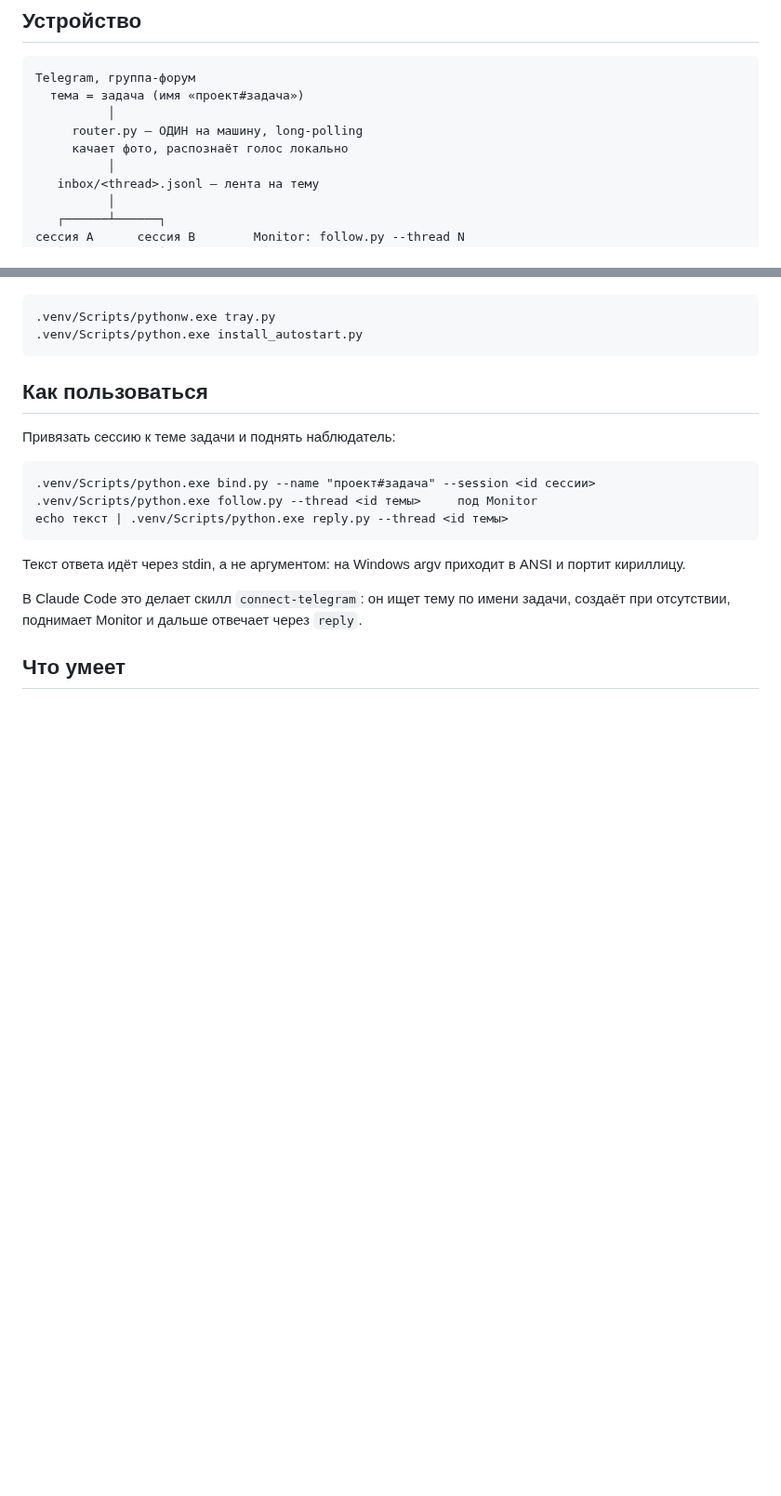
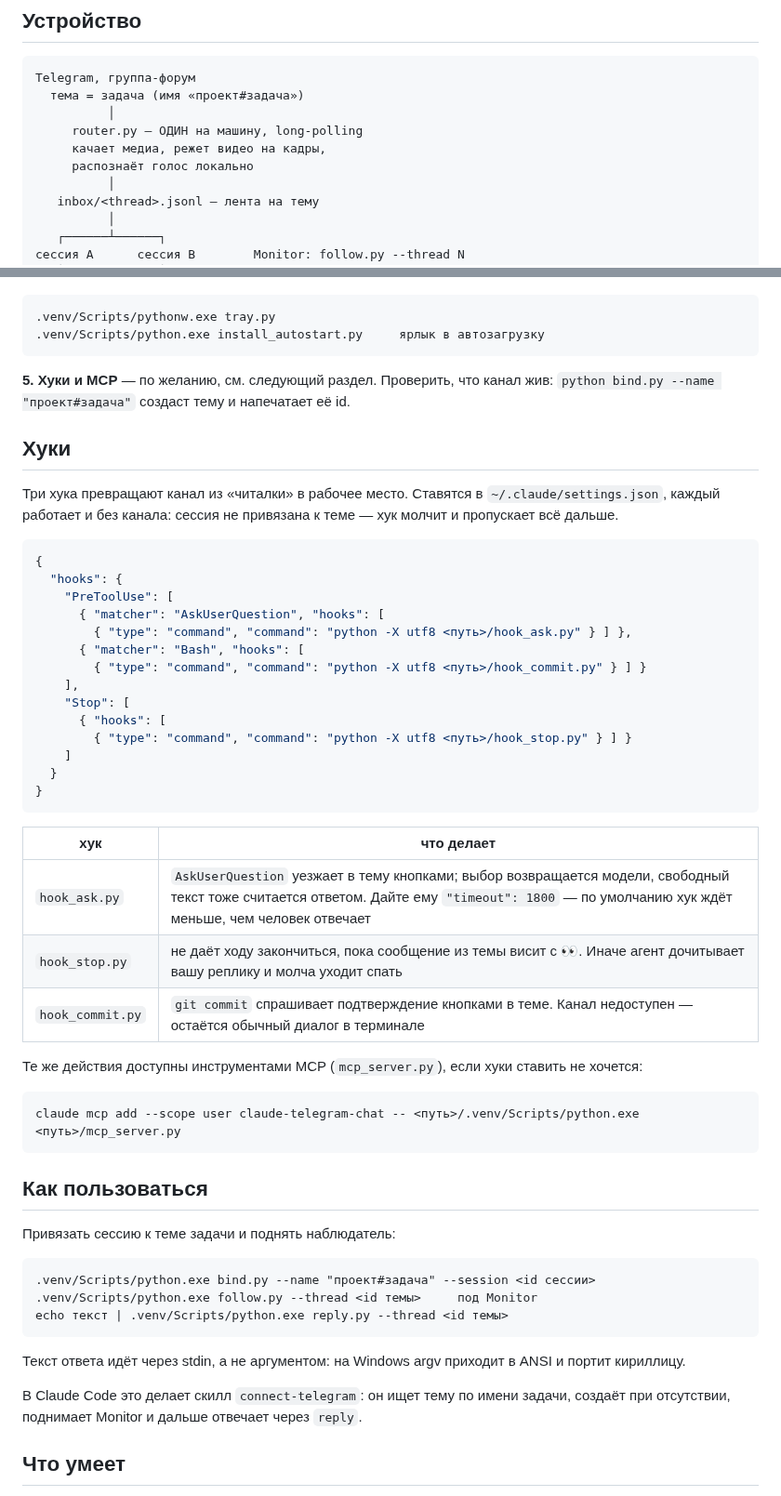
Before and after one commit to kimsanbaev-karim/claude-telegram-chat, a Markdown page: README.md, 2 parts joined by grey strips. Shown at 93% size. Drawn GitHub-style; blank space fills up the shorter version.

````diff
--- a/README.md
+++ b/README.md
@@ -28,7 +32,8 @@ Telegram, группа-форум
   тема = задача (имя «проект#задача»)
           │
      router.py — ОДИН на машину, long-polling
-     качает фото, распознаёт голос локально
+     качает медиа, режет видео на кадры,
+     распознаёт голос локально
           │
    inbox/<thread>.jsonl — лента на тему
           │
@@ -76,7 +99,42 @@ AI_PAIR_ALLOWED_USERS=...  ваш numeric user id, через запятую
 
 ```
 .venv/Scripts/pythonw.exe tray.py
-.venv/Scripts/python.exe install_autostart.py
+.venv/Scripts/python.exe install_autostart.py     ярлык в автозагрузку
+```
+
+**5. Хуки и MCP** — по желанию, см. следующий раздел. Проверить, что канал жив: `python bind.py --name "проект#задача"` создаст тему и напечатает её id.
+
+## Хуки
+
+Три хука превращают канал из «читалки» в рабочее место. Ставятся в `~/.claude/settings.json`, каждый работает и без канала: сессия не привязана к теме — хук молчит и пропускает всё дальше.
+
+```json
+{
+  "hooks": {
+    "PreToolUse": [
+      { "matcher": "AskUserQuestion", "hooks": [
+        { "type": "command", "command": "python -X utf8 <путь>/hook_ask.py" } ] },
+      { "matcher": "Bash", "hooks": [
+        { "type": "command", "command": "python -X utf8 <путь>/hook_commit.py" } ] }
+    ],
+    "Stop": [
+      { "hooks": [
+        { "type": "command", "command": "python -X utf8 <путь>/hook_stop.py" } ] }
+    ]
+  }
+}
+```
+
+| хук | что делает |
+|---|---|
+| `hook_ask.py` | `AskUserQuestion` уезжает в тему кнопками; выбор возвращается модели, свободный текст тоже считается ответом. Дайте ему `"timeout": 1800` — по умолчанию хук ждёт меньше, чем человек отвечает |
+| `hook_stop.py` | не даёт ходу закончиться, пока сообщение из темы висит с 👀. Иначе агент дочитывает вашу реплику и молча уходит спать |
+| `hook_commit.py` | `git commit` спрашивает подтверждение кнопками в теме. Канал недоступен — остаётся обычный диалог в терминале |
+
+Те же действия доступны инструментами MCP (`mcp_server.py`), если хуки ставить не хочется:
+
+```
+claude mcp add --scope user claude-telegram-chat -- <путь>/.venv/Scripts/python.exe <путь>/mcp_server.py
 ```
 
 ## Как пользоваться
````
Also changed, not shown: other parts of README.md (+32 -6 lines), docs/dialog-buttons.png (added), docs/video-voice.png (added), 10 other files.
